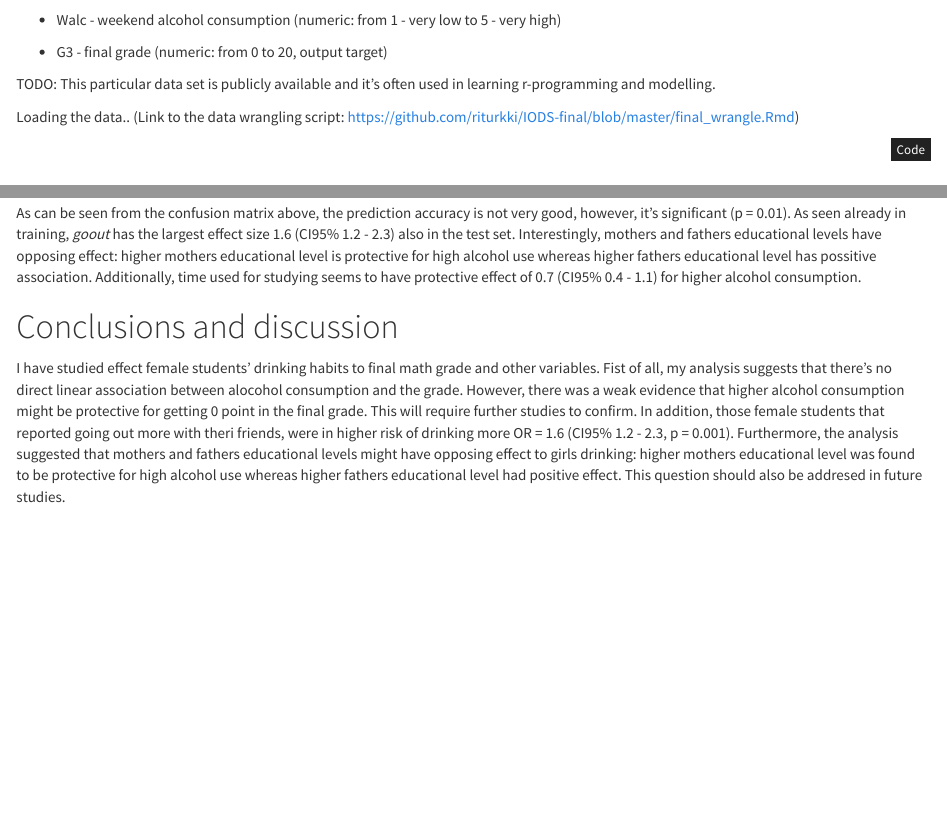
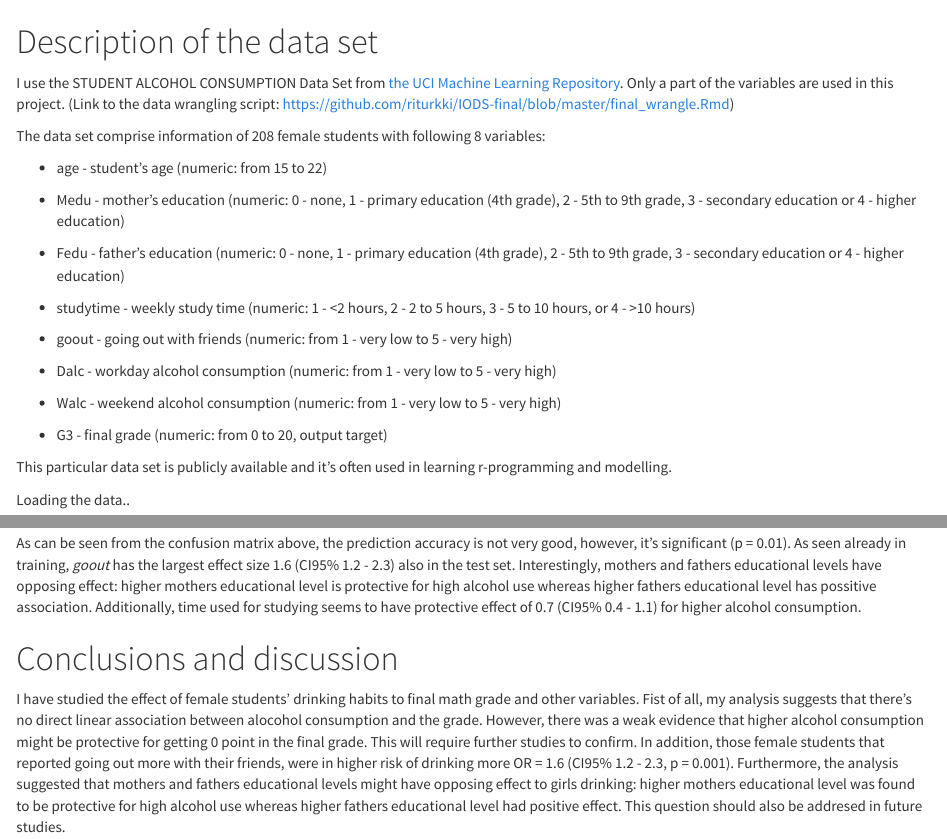
Before and after one commit to riturkki/IODS-final, an R Markdown document (index.Rmd): the page in a window 1100 px wide, from 1080 px down before the commit and from 720 px down after it, and a second part further down, joined at a grey line. The pictures show the output file index.html that the author committed with the source, opened offline.

Commit message:
did the thing

````diff
--- a/index.Rmd
+++ b/index.Rmd
@@ -31,7 +31,7 @@ Girls dring too. In order to investigate whether female students' alcohol consum
 
 # Description of the data set
 
-I use the STUDENT ALCOHOL CONSUMPTION Data Set from [the UCI Machine Learning Repository](https://archive.ics.uci.edu/ml/datasets/STUDENT+ALCOHOL+CONSUMPTION).
+I use the STUDENT ALCOHOL CONSUMPTION Data Set from [the UCI Machine Learning Repository](https://archive.ics.uci.edu/ml/datasets/STUDENT+ALCOHOL+CONSUMPTION). Only a part of the variables are used in this project. (Link to the data wrangling script: https://github.com/riturkki/IODS-final/blob/master/final_wrangle.Rmd)
 
 The data set comprise information of 208 female students with following 8 variables:
 
@@ -53,9 +53,9 @@ higher education)
 
 * G3 - final grade (numeric: from 0 to 20, output target)
 
-TODO: This particular data set is publicly available and it's often used in learning r-programming and modelling.
+This particular data set is publicly available and it's often used in learning r-programming and modelling.
 
-Loading the data.. (Link to the data wrangling script: https://github.com/riturkki/IODS-final/blob/master/final_wrangle.Rmd)
+Loading the data..
 
 ```{r, echo=TRUE, message=FALSE}
 data <- readRDS("my_data.rds")
@@ -152,4 +152,4 @@ cbind( coef(mod) %>% exp, confint(mod, level=0.95) %>% exp )
 As can be seen from the confusion matrix above, the prediction accuracy is not very good, however, it's significant (p = 0.01). As seen already in training, *goout* has the largest effect size 1.6 (CI95% 1.2 - 2.3) also in the test set. Interestingly, mothers and fathers educational levels have opposing effect: higher mothers educational level is protective for high alcohol use whereas higher fathers educational level has possitive association. Additionally, time used for studying seems to have protective effect of 0.7 (CI95% 0.4 - 1.1) for higher alcohol consumption.
 
 # Conclusions and discussion
-I have studied effect female students' drinking habits to final math grade and other variables. Fist of all, my analysis suggests that there's no direct linear association between alocohol consumption and the grade. However, there was a weak evidence that higher alcohol consumption might be protective for getting 0 point in the final grade. This will require further studies to confirm. In addition, those female students that reported going out more with theri friends, were in higher risk of drinking more OR = 1.6 (CI95% 1.2 - 2.3, p = 0.001). Furthermore, the analysis suggested that mothers and fathers educational levels might have opposing effect to girls drinking: higher mothers educational level was found to be protective for high alcohol use whereas higher fathers educational level had positive effect. This question should also be addresed in future studies.
+I have studied the effect of female students' drinking habits to final math grade and other variables. Fist of all, my analysis suggests that there's no direct linear association between alocohol consumption and the grade. However, there was a weak evidence that higher alcohol consumption might be protective for getting 0 point in the final grade. This will require further studies to confirm. In addition, those female students that reported going out more with their friends, were in higher risk of drinking more OR = 1.6 (CI95% 1.2 - 2.3, p = 0.001). Furthermore, the analysis suggested that mothers and fathers educational levels might have opposing effect to girls drinking: higher mothers educational level was found to be protective for high alcohol use whereas higher fathers educational level had positive effect. This question should also be addresed in future studies.
````
Also changed, not shown: index.html, index.Rmd (2 more changed lines).
